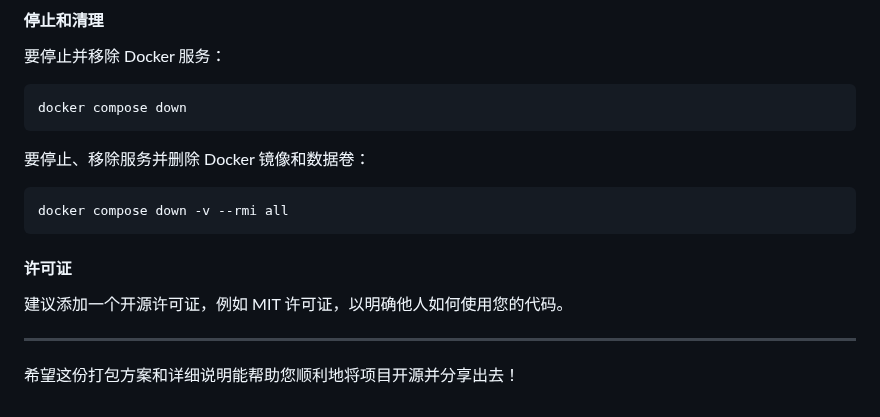
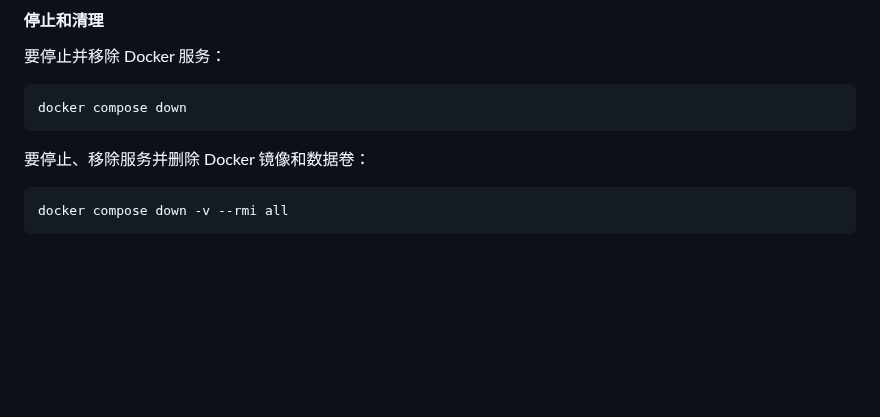
Before and after one commit to xialier/Lucky-STUN-Dashboard, a Markdown page: README.md, the part around the change. Rendered like a GitHub page; blank space fills up the shorter version.

````diff
--- a/README.md
+++ b/README.md
@@ -108,11 +108,3 @@ docker compose down
 ```bash
 docker compose down -v --rmi all
 ```
-
-#### **许可证**
-
-建议添加一个开源许可证，例如 MIT 许可证，以明确他人如何使用您的代码。
-
------
-
-希望这份打包方案和详细说明能帮助您顺利地将项目开源并分享出去！
````
